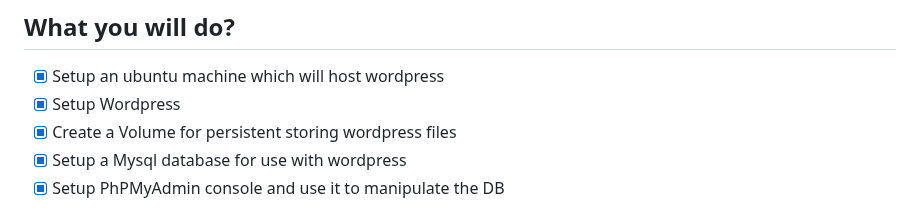
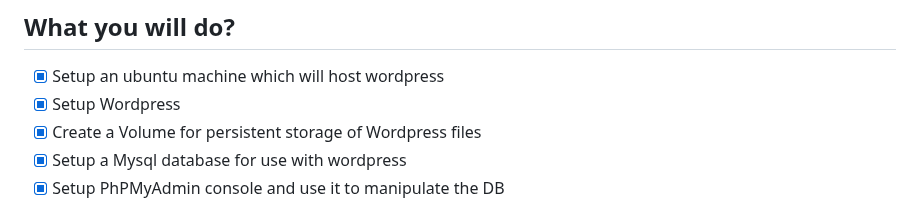
Before and after one commit to Blankscreen-exe/docker-practice, a Markdown page: 024. start a brand new wordpress project with other utilities/README.md, the part around the change. Rendered like a GitHub page.

Commit message:
fixed a typo

```diff
--- a/024. start a brand new wordpress project with other utilities/README.md
+++ b/024. start a brand new wordpress project with other utilities/README.md
@@ -6,7 +6,7 @@
 
 - [x] Setup an ubuntu machine which will host wordpress
 - [x] Setup Wordpress
-- [x] Create a Volume for persistent storing wordpress files
+- [x] Create a Volume for persistent storage of Wordpress files
 - [x] Setup a Mysql database for use with wordpress
 - [x] Setup PhPMyAdmin console and use it to manipulate the DB
 
```
